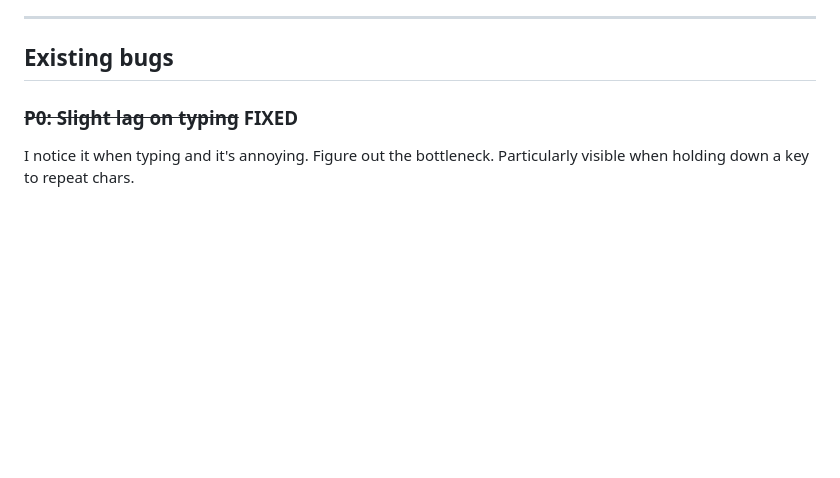
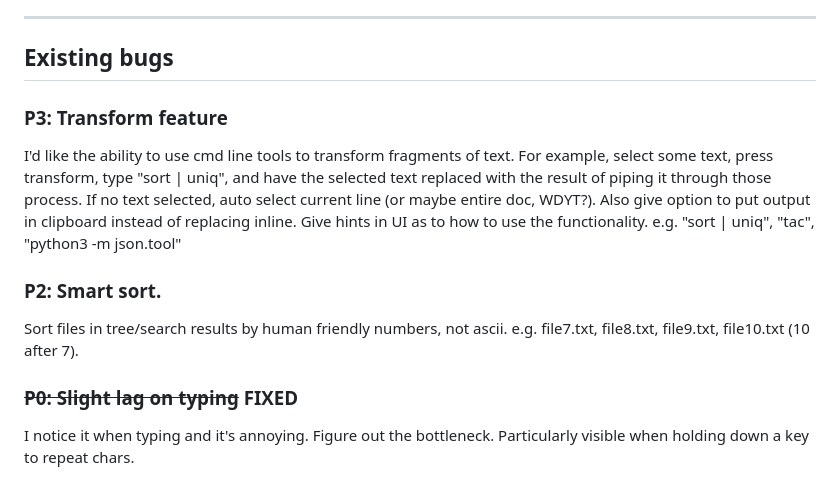
Before and after one commit to joewalnes/zepto, a Markdown page: bugs.md, the part around the change. GitHub-like rendering; blank space fills up the shorter version.

```diff
--- a/bugs.md
+++ b/bugs.md
@@ -9,6 +9,12 @@ Priority scale:
 ---
 
 ## Existing bugs
+
+### P3: Transform feature
+I'd like the ability to use cmd line tools to transform fragments of text. For example, select some text, press transform, type "sort | uniq", and have the selected text replaced with the result of piping it through those process. If no text selected, auto select current line (or maybe entire doc, WDYT?). Also give option to put output in clipboard instead of replacing inline. Give hints in UI as to how to use the functionality. e.g. "sort | uniq", "tac", "python3 -m json.tool"
+
+### P2: Smart sort.
+Sort files in tree/search results by human friendly numbers, not ascii. e.g. file7.txt, file8.txt, file9.txt, file10.txt (10 after 7).
 
 ### ~~P0: Slight lag on typing~~ FIXED
 I notice it when typing and it's annoying. Figure out the bottleneck. Particularly visible when holding down a key to repeat chars.
```
Also changed, not shown: TODO.md (deleted, +0 -11 lines).
